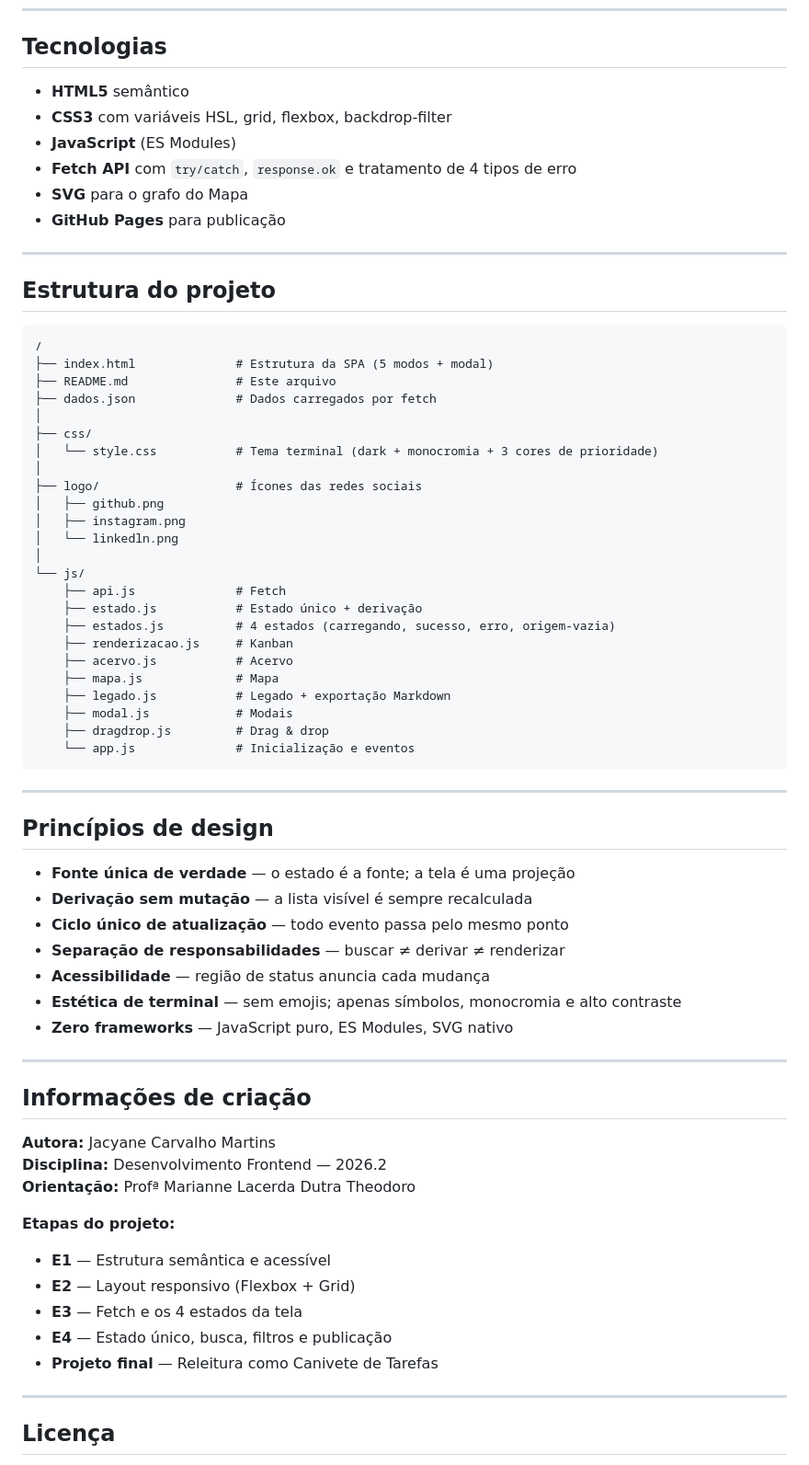
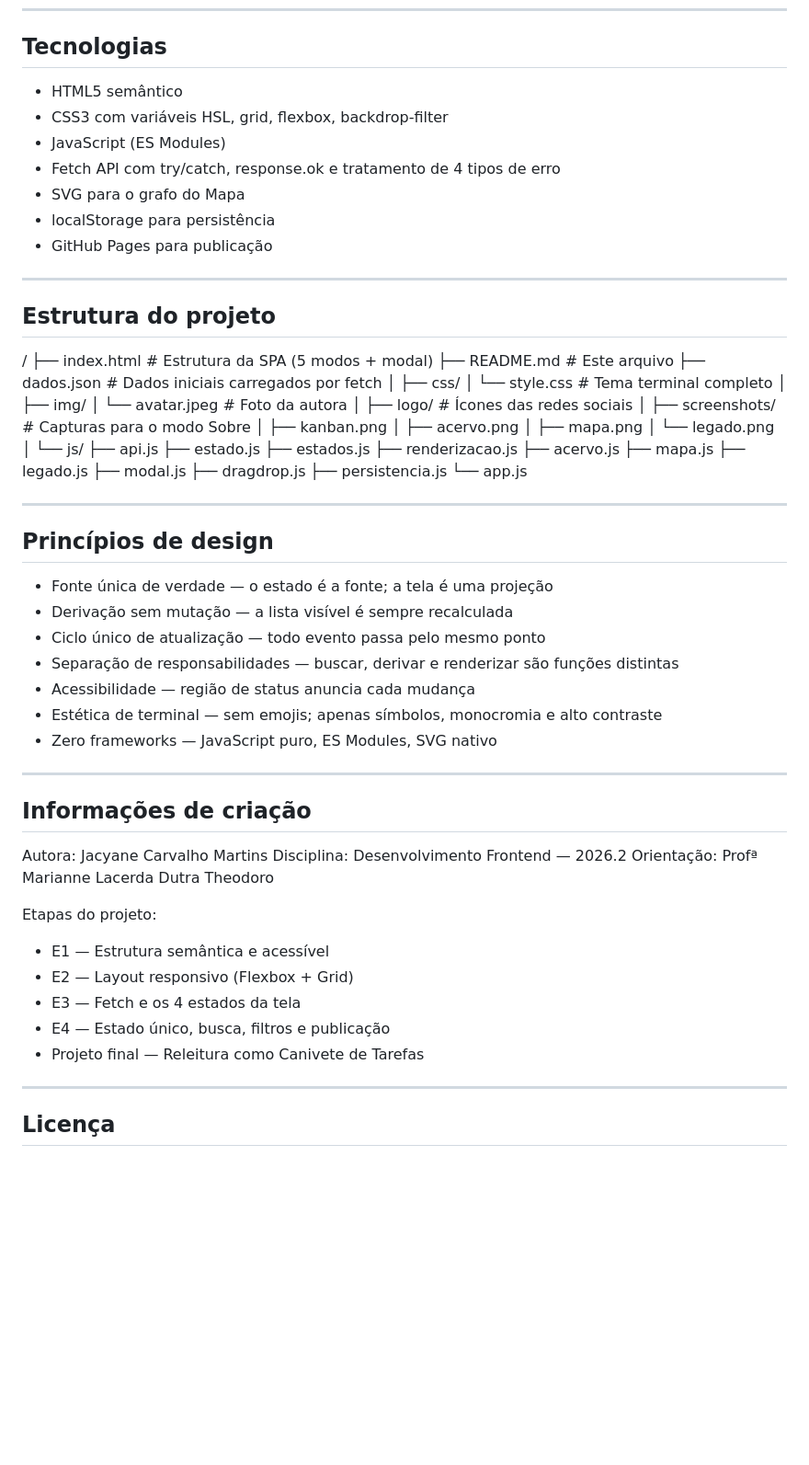
Before and after one commit to Izzieee/DFE_Jacyane-Martins, a Markdown page: README.md, the part around one of its changes. Shown at 92% size. Rendered like a GitHub page; blank space fills up the shorter version.

Commit message:
Fix formatting and improve readability in README

````diff
--- a/README.md
+++ b/README.md
@@ -211,71 +293,77 @@ Evento → altera estado → derivação → renderização
 
 ## Tecnologias
 
-- **HTML5** semântico
-- **CSS3** com variáveis HSL, grid, flexbox, backdrop-filter
-- **JavaScript** (ES Modules)
-- **Fetch API** com `try/catch`, `response.ok` e tratamento de 4 tipos de erro
-- **SVG** para o grafo do Mapa
-- **GitHub Pages** para publicação
+- HTML5 semântico
+- CSS3 com variáveis HSL, grid, flexbox, backdrop-filter
+- JavaScript (ES Modules)
+- Fetch API com try/catch, response.ok e tratamento de 4 tipos de erro
+- SVG para o grafo do Mapa
+- localStorage para persistência
+- GitHub Pages para publicação
 
 ---
 
 ## Estrutura do projeto
 
-```
 /
 ├── index.html              # Estrutura da SPA (5 modos + modal)
 ├── README.md               # Este arquivo
-├── dados.json              # Dados carregados por fetch
+├── dados.json              # Dados iniciais carregados por fetch
 │
 ├── css/
-│   └── style.css           # Tema terminal (dark + monocromia + 3 cores de prioridade)
+│   └── style.css           # Tema terminal completo
+│
+├── img/
+│   └── avatar.jpeg         # Foto da autora
 │
 ├── logo/                   # Ícones das redes sociais
-│   ├── github.png
-│   ├── instagram.png
-│   └── linkedln.png
+│
+├── screenshots/            # Capturas para o modo Sobre
+│   ├── kanban.png
+│   ├── acervo.png
+│   ├── mapa.png
+│   └── legado.png
 │
 └── js/
-    ├── api.js              # Fetch
-    ├── estado.js           # Estado único + derivação
-    ├── estados.js          # 4 estados (carregando, sucesso, erro, origem-vazia)
-    ├── renderizacao.js     # Kanban
-    ├── acervo.js           # Acervo
-    ├── mapa.js             # Mapa
-    ├── legado.js           # Legado + exportação Markdown
-    ├── modal.js            # Modais
-    ├── dragdrop.js         # Drag & drop
-    └── app.js              # Inicialização e eventos
-```
+    ├── api.js
+    ├── estado.js
+    ├── estados.js
+    ├── renderizacao.js
+    ├── acervo.js
+    ├── mapa.js
+    ├── legado.js
+    ├── modal.js
+    ├── dragdrop.js
+    ├── persistencia.js
+    └── app.js
 
 ---
 
 ## Princípios de design
 
-- **Fonte única de verdade** — o estado é a fonte; a tela é uma projeção
-- **Derivação sem mutação** — a lista visível é sempre recalculada
-- **Ciclo único de atualização** — todo evento passa pelo mesmo ponto
-- **Separação de responsabilidades** — buscar ≠ derivar ≠ renderizar
-- **Acessibilidade** — região de status anuncia cada mudança
-- **Estética de terminal** — sem emojis; apenas símbolos, monocromia e alto contraste
-- **Zero frameworks** — JavaScript puro, ES Modules, SVG nativo
+- Fonte única de verdade — o estado é a fonte; a tela é uma projeção
+- Derivação sem mutação — a lista visível é sempre recalculada
+- Ciclo único de atualização — todo evento passa pelo mesmo ponto
+- Separação de responsabilidades — buscar, derivar e renderizar são funções distintas
+- Acessibilidade — região de status anuncia cada mudança
+- Estética de terminal — sem emojis; apenas símbolos, monocromia e alto contraste
+- Zero frameworks — JavaScript puro, ES Modules, SVG nativo
 
 ---
 
 ## Informações de criação
 
-**Autora:** Jacyane Carvalho Martins
-**Disciplina:** Desenvolvimento Frontend — 2026.2
-**Orientação:** Profª Marianne Lacerda Dutra Theodoro
+Autora: Jacyane Carvalho Martins
+Disciplina: Desenvolvimento Frontend — 2026.2
+Orientação: Profª Marianne Lacerda Dutra Theodoro
 
-**Etapas do projeto:**
+Etapas do projeto:
 
-- **E1** — Estrutura semântica e acessível
-- **E2** — Layout responsivo (Flexbox + Grid)
-- **E3** — Fetch e os 4 estados da tela
-- **E4** — Estado único, busca, filtros e publicação
-- **Projeto final** — Releitura como Canivete de Tarefas
+- E1 — Estrutura semântica e acessível
+- E2 — Layout responsivo (Flexbox + Grid)
+- E3 — Fetch e os 4 estados da tela
+- E4 — Estado único, busca, filtros e publicação
+- Projeto final — Releitura como Canivete de Tarefas
 
 ---
 
````
Also changed, not shown: other parts of README.md (+165 -83 lines).
